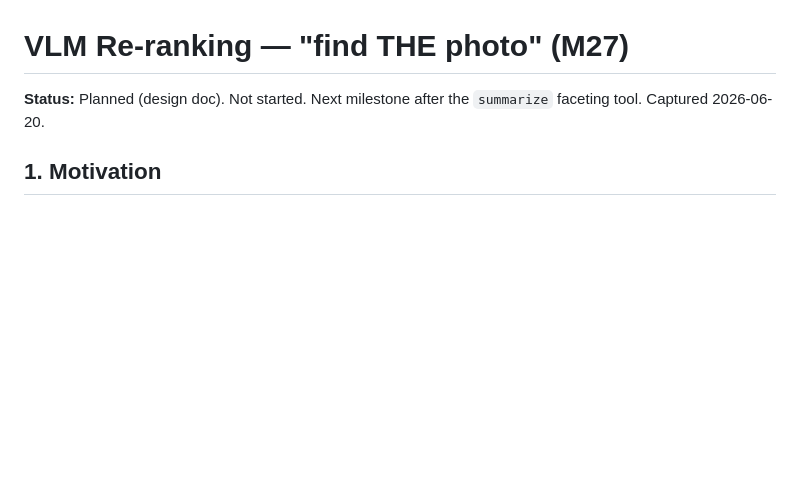
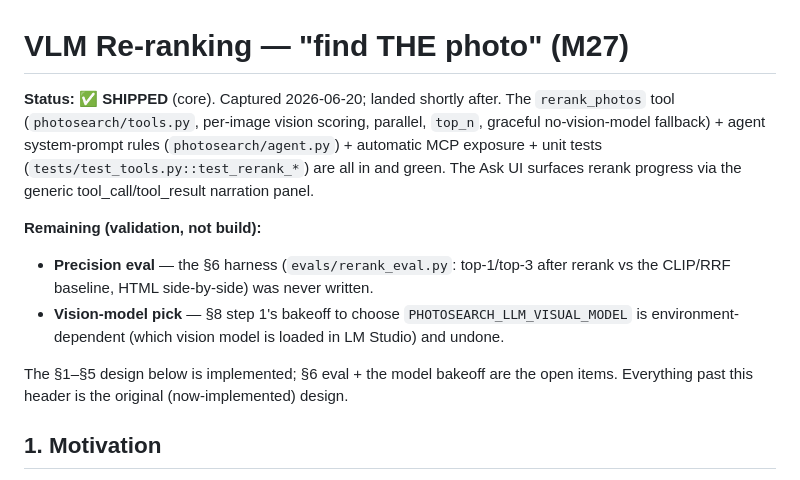
Before and after one commit to mnewkirk/local-photo-search, a Markdown page: docs/plans/vlm-reranking.md, the part around the change. Drawn GitHub-style; blank space fills up the shorter version.

```diff
--- a/docs/plans/vlm-reranking.md
+++ b/docs/plans/vlm-reranking.md
@@ -1,7 +1,20 @@
 # VLM Re-ranking — "find THE photo" (M27)
 
-**Status:** Planned (design doc). Not started. Next milestone after the
-`summarize` faceting tool. Captured 2026-06-20.
+**Status:** ✅ **SHIPPED** (core). Captured 2026-06-20; landed shortly after.
+The `rerank_photos` tool (`photosearch/tools.py`, per-image vision scoring,
+parallel, `top_n`, graceful no-vision-model fallback) + agent system-prompt
+rules (`photosearch/agent.py`) + automatic MCP exposure + unit tests
+(`tests/test_tools.py::test_rerank_*`) are all in and green. The Ask UI surfaces
+rerank progress via the generic tool_call/tool_result narration panel.
+
+**Remaining (validation, not build):**
+- **Precision eval** — the §6 harness (`evals/rerank_eval.py`: top-1/top-3 after
+  rerank vs the CLIP/RRF baseline, HTML side-by-side) was never written.
+- **Vision-model pick** — §8 step 1's bakeoff to choose `PHOTOSEARCH_LLM_VISUAL_MODEL`
+  is environment-dependent (which vision model is loaded in LM Studio) and undone.
+
+The §1–§5 design below is implemented; §6 eval + the model bakeoff are the open
+items. Everything past this header is the original (now-implemented) design.
 
 ## 1. Motivation
 
```
Also changed, not shown: docs/plans/search-improvement-backlog.md (+23 -13 lines).
